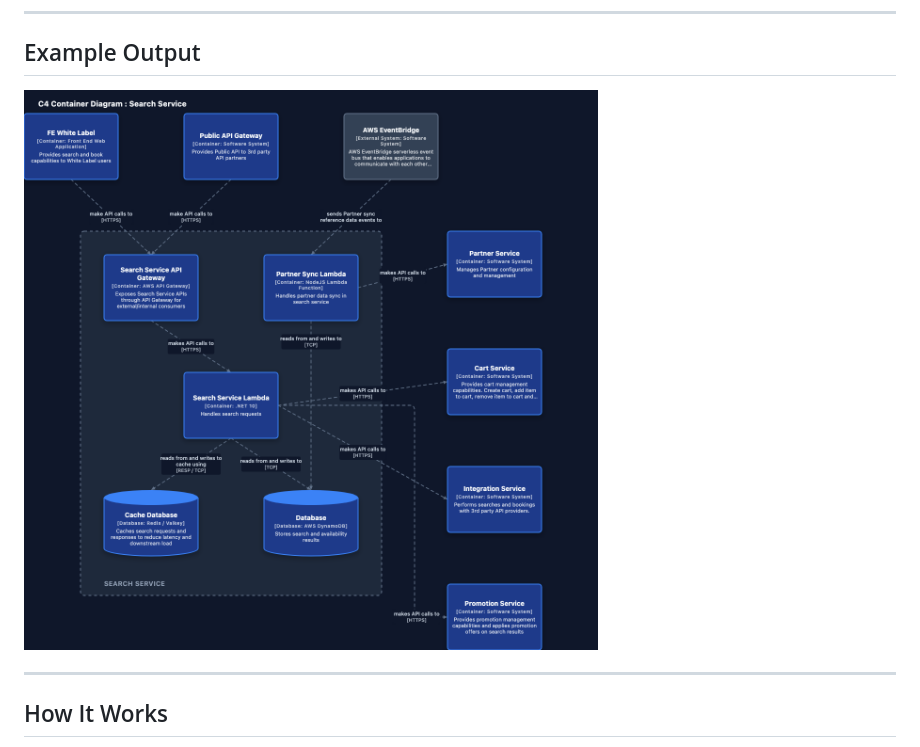
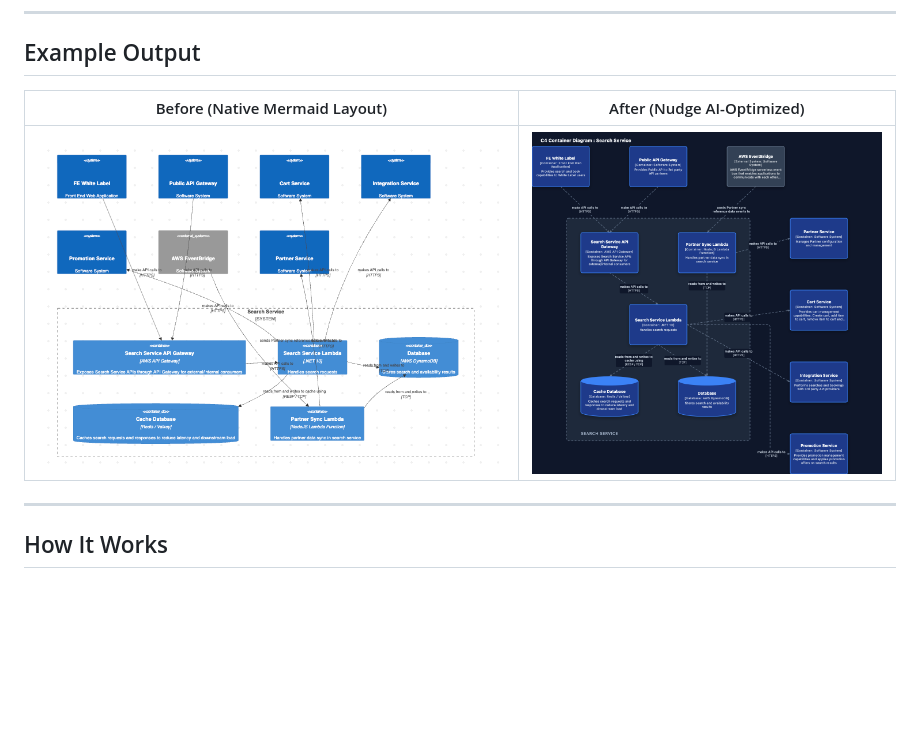
Before and after one commit to cookie-bytes/nudge, a Markdown page: README.md, the part around the change. Rendered like a GitHub page; pictures changed too: docs/MermaidBefore.png (added); blank space fills up the shorter version.

```diff
--- a/README.md
+++ b/README.md
@@ -14,7 +14,9 @@ Nudge runs as a **CLI tool** for direct use from the terminal, and as a local **
 
 ## Example Output
 
-![Search Service Container Diagram](docs/search_service_container.png)
+| Before (Native Mermaid Layout) | After (Nudge AI-Optimized) |
+| :---: | :---: |
+| ![Mermaid Default Layout](docs/MermaidBefore.png) | ![Nudge Optimized Layout](docs/search_service_container.png) |
 
 ---
 
```
Also changed, not shown: nudge_repository_audit.md (added, +108 -0 lines), 7 other files.
